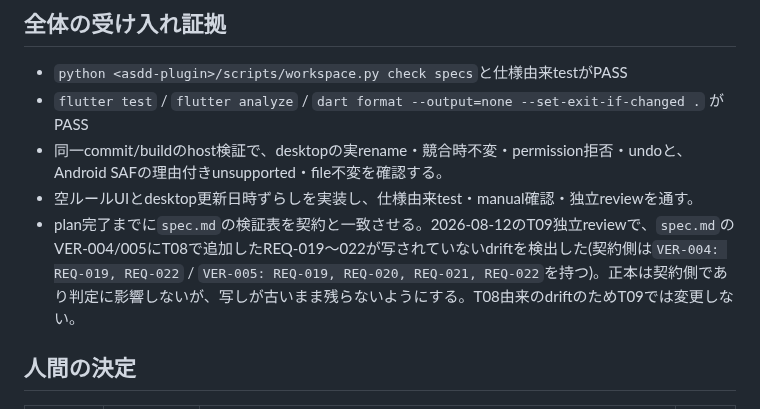
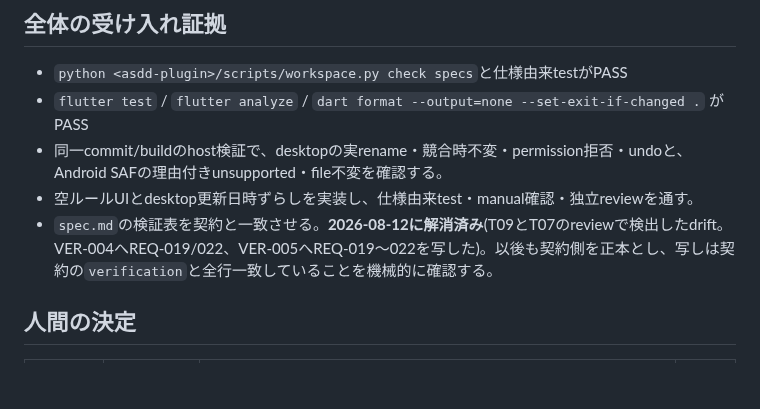
Before and after one commit to shimmen3141/batch-rename-master, a Markdown page: specs/005-rename-exec/plan.md, the part around the change. Drawn GitHub-style; blank space fills up the shorter version.

```diff
--- a/specs/005-rename-exec/plan.md
+++ b/specs/005-rename-exec/plan.md
@@ -40,7 +40,7 @@
 - `flutter test` / `flutter analyze` / `dart format --output=none --set-exit-if-changed .` が PASS
 - 同一commit/buildのhost検証で、desktopの実rename・競合時不変・permission拒否・undoと、Android SAFの理由付きunsupported・file不変を確認する。
 - 空ルールUIとdesktop更新日時ずらしを実装し、仕様由来test・manual確認・独立reviewを通す。
-- plan完了までに`spec.md`の検証表を契約と一致させる。2026-08-12のT09独立reviewで、`spec.md`のVER-004/005にT08で追加したREQ-019〜022が写されていないdriftを検出した(契約側は`VER-004: REQ-019, REQ-022` / `VER-005: REQ-019, REQ-020, REQ-021, REQ-022`を持つ)。正本は契約側であり判定に影響しないが、写しが古いまま残らないようにする。T08由来のdriftのためT09では変更しない。
+- `spec.md`の検証表を契約と一致させる。**2026-08-12に解消済み**(T09とT07のreviewで検出したdrift。VER-004へREQ-019/022、VER-005へREQ-019〜022を写した)。以後も契約側を正本とし、写しは契約の`verification`と全行一致していることを機械的に確認する。
 
 ## 人間の決定
 
```
Also changed, not shown: specs/005-rename-exec/spec.md (+2 -2 lines).
